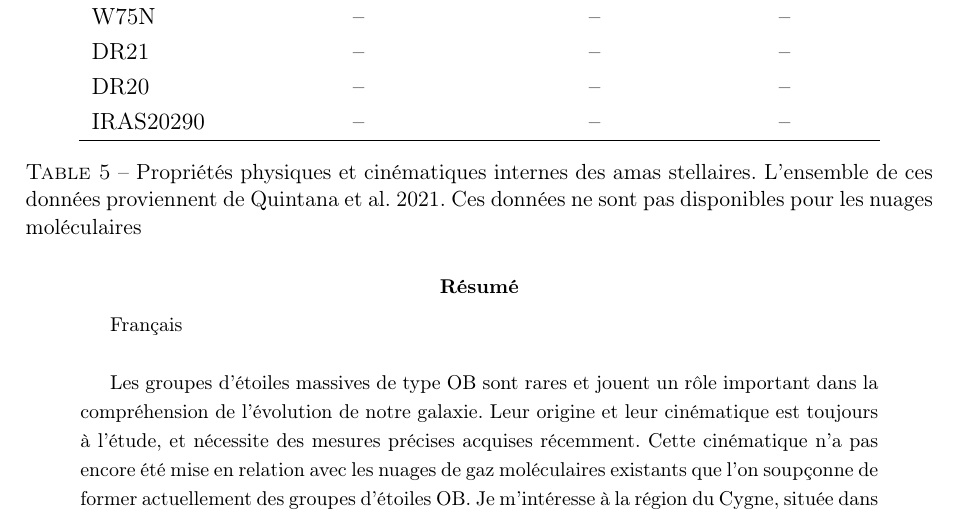
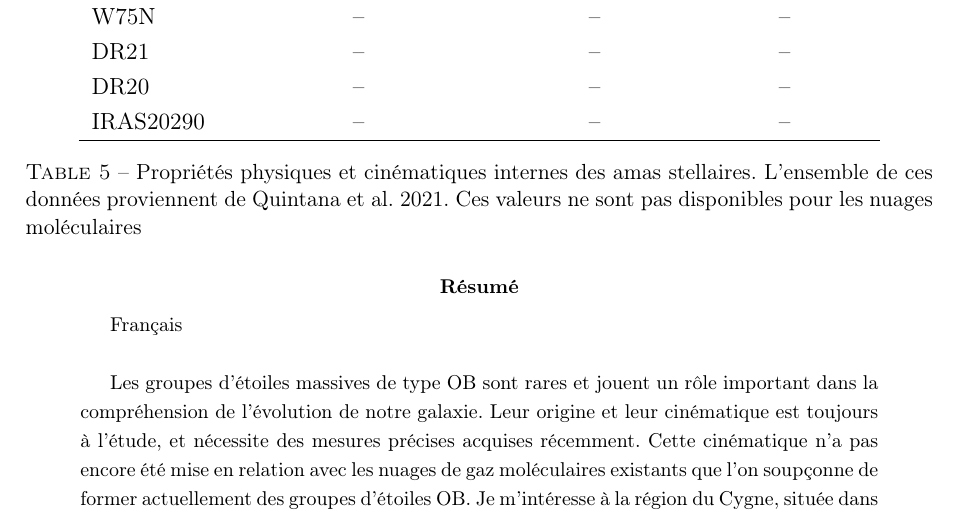
Before and after one commit to KyuriTaima/CygnusDynamics, a LaTeX paper (Rapport/Rapport de stage.tex): part of page 21 of 22, cut so that both start at the same text. Compiled offline with pdfLaTeX.

Commit message:
Overleaf Connect auto-sync [2026-06-11 13:32:27]

```diff
--- a/Rapport/Rapport de stage.tex
+++ b/Rapport/Rapport de stage.tex
@@ -538,7 +538,7 @@
 					\hline
 				\end{tabular}
 			}
-			\caption{Propriétés physiques et cinématiques internes des amas stellaires. L'ensemble de ces données proviennent de Quintana et al. 2021. Ces données ne sont pas disponibles pour les nuages moléculaires}
+			\caption{Propriétés physiques et cinématiques internes des amas stellaires. L'ensemble de ces données proviennent de Quintana et al. 2021. Ces valeurs ne sont pas disponibles pour les nuages moléculaires}
 			\label{tab:annexe_masses_gradients}
 		\end{table}
 
```
Also changed, not shown: 2 other files.
